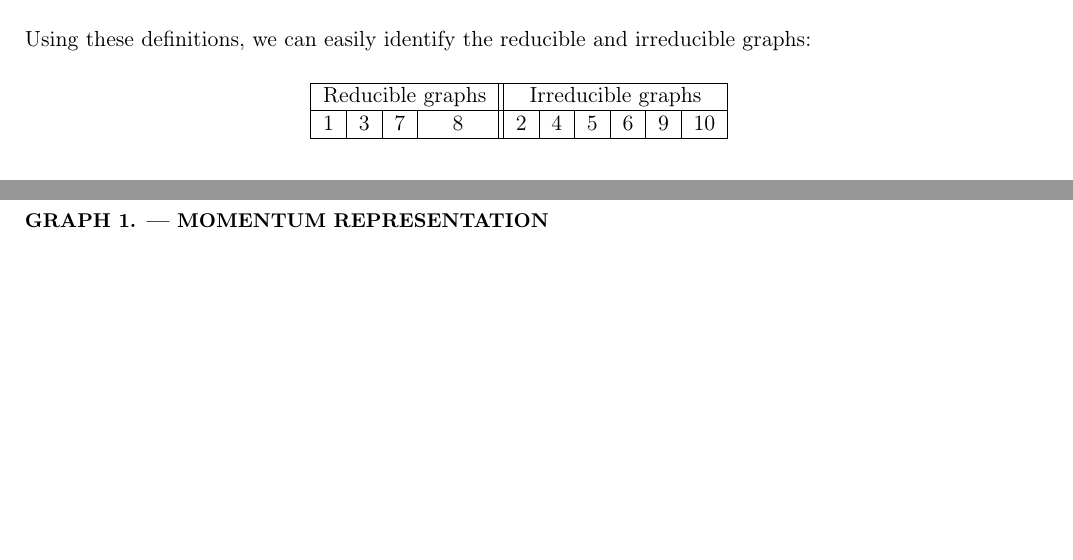
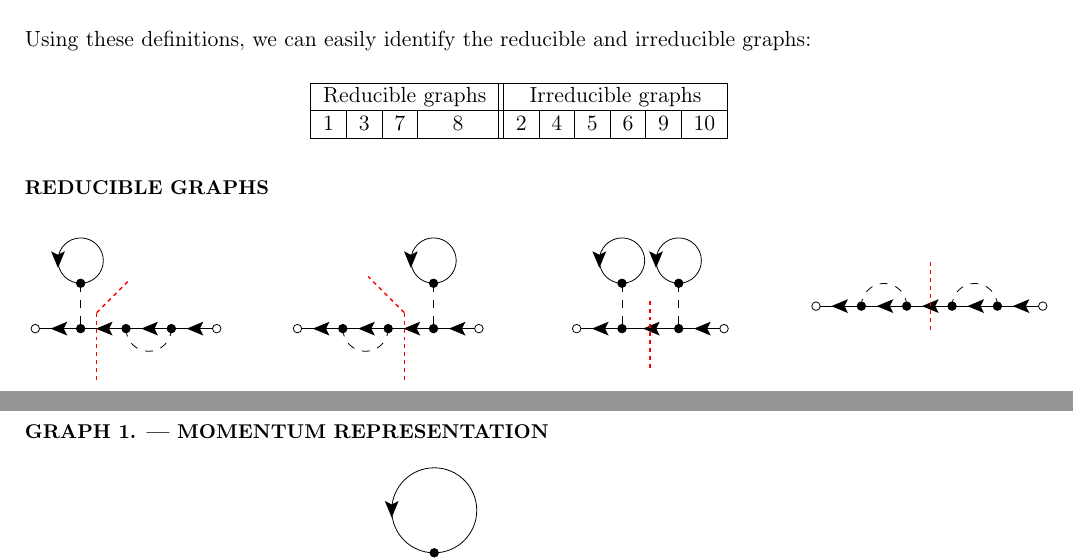
Before and after one commit to masterdesky/ELTE_Statistical_Physics_2019, a LaTeX problem sheet (Homework 3/src/main.tex, which reads Homework 3/src/text_src/reducible_graphs.tex): two parts of pages 1 and 2 of 4, joined at a grey line, cut so that both start at the same text, the shorter picture padded with empty space. Compiled offline with pdfLaTeX.

Commit message:
hw3 updates

```diff
--- /dev/null
+++ b/Homework 3/src/text_src/reducible_graphs.tex
@@ -0,0 +1,141 @@
+\subsection*{Reducible graphs}
+\begin{multicols}{4}
+
+% GRAPH 1.
+\begin{center}
+\begin{tikzpicture}
+  \begin{feynman}
+    \vertex[empty dot] (a1){};
+    \vertex[dot, right=0.8cm of a1] (a2){};
+    \vertex[dot, right=0.8cm of a2] (a3){};
+    \vertex[dot, right=0.8cm of a3] (a4){};
+    \vertex[empty dot, right=0.8cm of a4] (a5){};
+
+    \vertex[dot, above=0.8cm of a2] (b1){};
+
+    \vertex[above=0.4cm of b1] (c1);
+    \vertex[right=0.4cm of a3] (c2);
+
+    \vertex[above right=0.4cm of a2] (cut1);
+    \vertex[below=1.2cm of cut1] (cut2);
+    \vertex[above right=0.8cm of cut1] (cut3);
+
+    \diagram* {
+      {[edges=fermion]
+        (a5) -- (a4) -- (a3) -- (a2) -- (a1),
+      },
+      (a2) -- [dash pattern=on 4pt off 4pt] (b1),
+
+      (cut1) -- [red, dash pattern=on 2pt off 2pt, line width=0.25mm] (cut2),
+      (cut1) -- [red, dash pattern=on 2pt off 2pt, line width=0.25mm] (cut3),
+
+    };
+    \centerarc[fermion](c1)(0:360:0.4)
+    \centerarc[dash pattern=on 4pt off 4pt](c2)(180:360:0.4)
+
+  \end{feynman}
+\end{tikzpicture}
+\end{center}
+
+% GRAPH 3.
+\begin{center}
+\begin{tikzpicture}
+  \begin{feynman}
+    \vertex[empty dot] (a1){};
+    \vertex[dot, right=0.8cm of a1] (a2){};
+    \vertex[dot, right=0.8cm of a2] (a3){};
+    \vertex[dot, right=0.8cm of a3] (a4){};
+    \vertex[empty dot, right=0.8cm of a4] (a5){};
+
+    \vertex[dot, above=0.8cm of a4] (b1){};
+
+    \vertex[above=0.4cm of b1] (c1);
+    \vertex[right=0.4cm of a2] (c2);
+
+    \vertex[above right=0.4cm of a3] (cut1);
+    \vertex[below=1.2cm of cut1] (cut2);
+	\vertex[above left=0.9cm of cut1] (cut3);
+
+    \diagram* {
+      {[edges=fermion]
+        (a5) -- (a4) -- (a3) -- (a2) -- (a1),
+      },
+      (a4) -- [dash pattern=on 4pt off 4pt] (b1),
+
+      (cut1) -- [red, dash pattern=on 2pt off 2pt, line width=0.25mm] (cut2),
+      (cut1) -- [red, dash pattern=on 2pt off 2pt, line width=0.25mm] (cut3),
+
+    };
+    \centerarc[fermion](c1)(0:360:0.4)
+    \centerarc[dash pattern=on 4pt off 4pt](c2)(180:360:0.4)
+
+  \end{feynman}
+\end{tikzpicture}
+\end{center}
+
+% GRAPH 7.
+\begin{center}
+\begin{tikzpicture}
+  \begin{feynman}
+    \vertex[empty dot] (a1){};
+    \vertex[dot, right=0.8cm of a1] (a2){};
+    \vertex[dot, right=1cm of a2] (a3){};
+    \vertex[empty dot, right=0.8cm of a3] (a4){};
+
+    \vertex[dot, above=0.8cm of a2] (b1){};
+    \vertex[dot, above=0.8cm of a3] (b2){};
+
+	\vertex[above=0.4cm of b1] (c1);
+	\vertex[above=0.4cm of b2] (c2);
+
+	\vertex[above right=0.7cm of a2] (cut1);
+	\vertex[below=1.2cm of cut1] (cut2);
+
+    \diagram* {
+      {[edges=fermion]
+        (a4) -- (a3) -- (a2) -- (a1),
+      },
+      (a2) -- [dash pattern=on 4pt off 4pt] (b1),
+      (a3) -- [dash pattern=on 4pt off 4pt] (b2),
+
+      (cut1) -- [red, dash pattern=on 2pt off 2pt, line width=0.25mm] (cut2),
+    };
+    \centerarc[fermion](c1)(0:360:0.4)
+    \centerarc[fermion](c2)(0:360:0.4)
+
+  \end{feynman}
+\end{tikzpicture}
+\end{center}
+
+% GRAPH 8.
+\begin{center}
+\begin{tikzpicture}
+  \begin{feynman}
+    \vertex[empty dot] (a1){};
+    \vertex[dot, right=0.8cm of a1] (a2){};
+    \vertex[dot, right=0.8cm of a2] (a3){};
+    \vertex[dot, right=0.8cm of a3] (a4){};
+    \vertex[dot, right=0.8cm of a4] (a5){};
+    \vertex[empty dot, right=0.8cm of a5] (a6){};
+
+    \vertex[right=0.4cm of a2] (c1);
+    \vertex[right=0.4cm of a4] (c2);
+
+    \vertex[below right=0.6cm of a3] (cut1);
+	\vertex[above=1.2cm of cut1] (cut2);
+
+    \diagram* {
+      {[edges=fermion]
+        (a6) -- (a5) -- (a4) -- (a3) -- (a2) -- (a1),
+      },
+      (cut1) -- [red, dash pattern=on 2pt off 2pt, line width=0.25mm] (cut2),
+
+    };
+    \centerarc[dash pattern=on 4pt off 4pt](c1)(0:180:0.4)
+    \centerarc[dash pattern=on 4pt off 4pt](c2)(0:180:0.4)
+
+  \end{feynman}
+\end{tikzpicture}
+\end{center}
+
+\end{multicols}
```
Also changed, not shown: Homework 3/src/text_src/problem.tex (+2 -0 lines), Homework 3/src/main.pdf, 2 other files.
